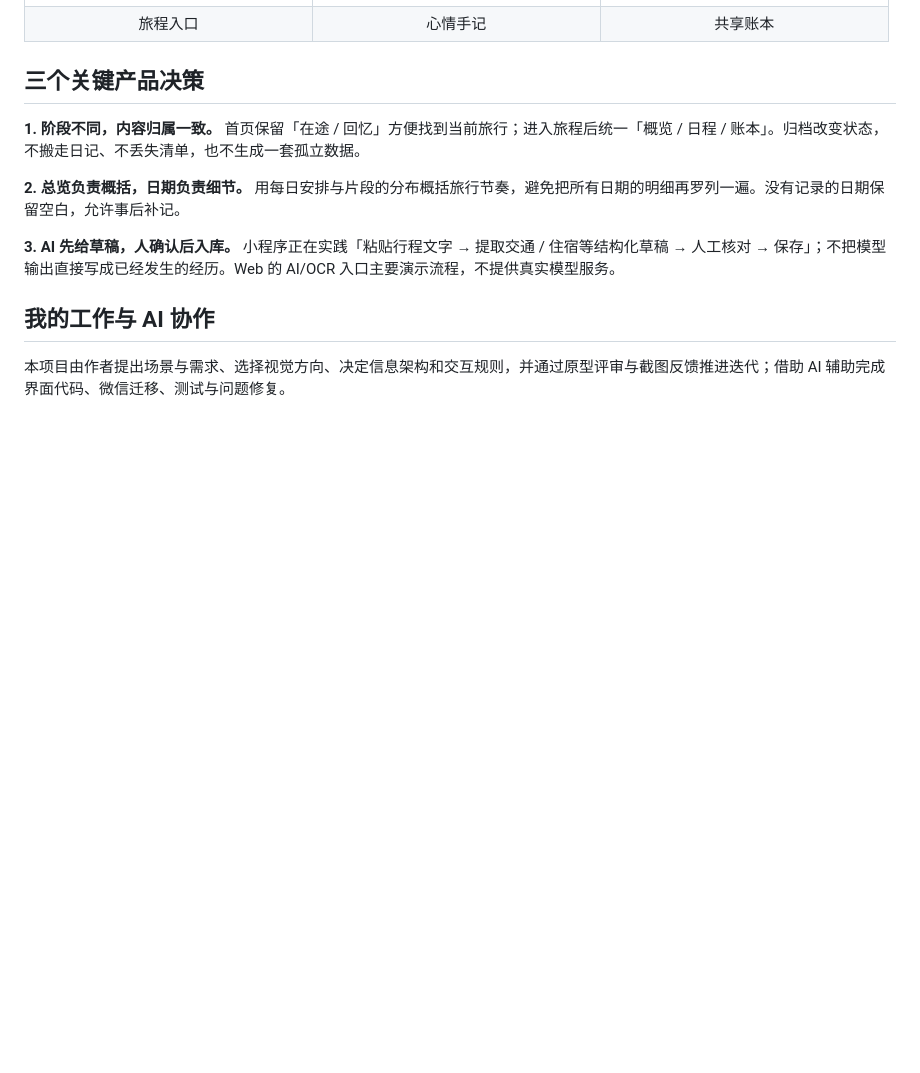
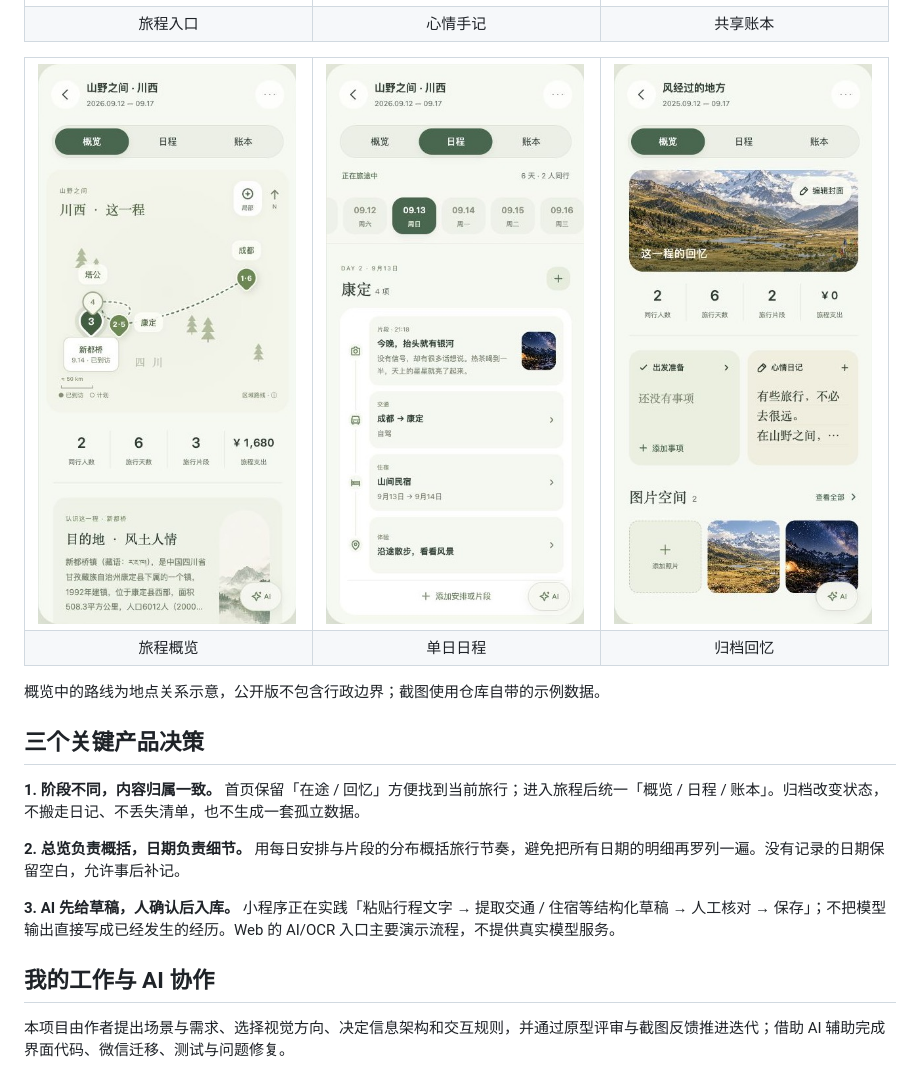
Before and after one commit to yyshining/shiji, a Markdown page: README.md, the part around the change. Drawn GitHub-style; pictures changed too: docs/images/memory.jpg (added), docs/images/overview.jpg (added), docs/images/schedule.jpg (added); blank space fills up the shorter version.

Commit message:
Add overview, daily itinerary and archived memory previews

```diff
--- a/README.md
+++ b/README.md
@@ -34,6 +34,10 @@
 以下为公开版 Web 原型截图。示例人物、行程和金额用于演示；风景图为 AI 生成示意素材。
 
 <table><tr><td width="33%"><img src="docs/images/home.jpg" alt="首页：旅程卡片与记录入口"/></td><td width="33%"><img src="docs/images/diary.jpg" alt="心情日记：表情与横线纸张"/></td><td width="33%"><img src="docs/images/ledger.jpg" alt="共享账本：分摊概览与每日支出"/></td></tr><tr><td align="center">旅程入口</td><td align="center">心情手记</td><td align="center">共享账本</td></tr></table>
+
+<table><tr><td width="33%"><img src="docs/images/overview.jpg" alt="旅程概览：地点与路线关系"/></td><td width="33%"><img src="docs/images/schedule.jpg" alt="单日日程：片段、交通与住宿"/></td><td width="33%"><img src="docs/images/memory.jpg" alt="归档回忆：封面、日记与图片空间"/></td></tr><tr><td align="center">旅程概览</td><td align="center">单日日程</td><td align="center">归档回忆</td></tr></table>
+
+概览中的路线为地点关系示意，公开版不包含行政边界；截图使用仓库自带的示例数据。
 
 ## 三个关键产品决策
 
```
